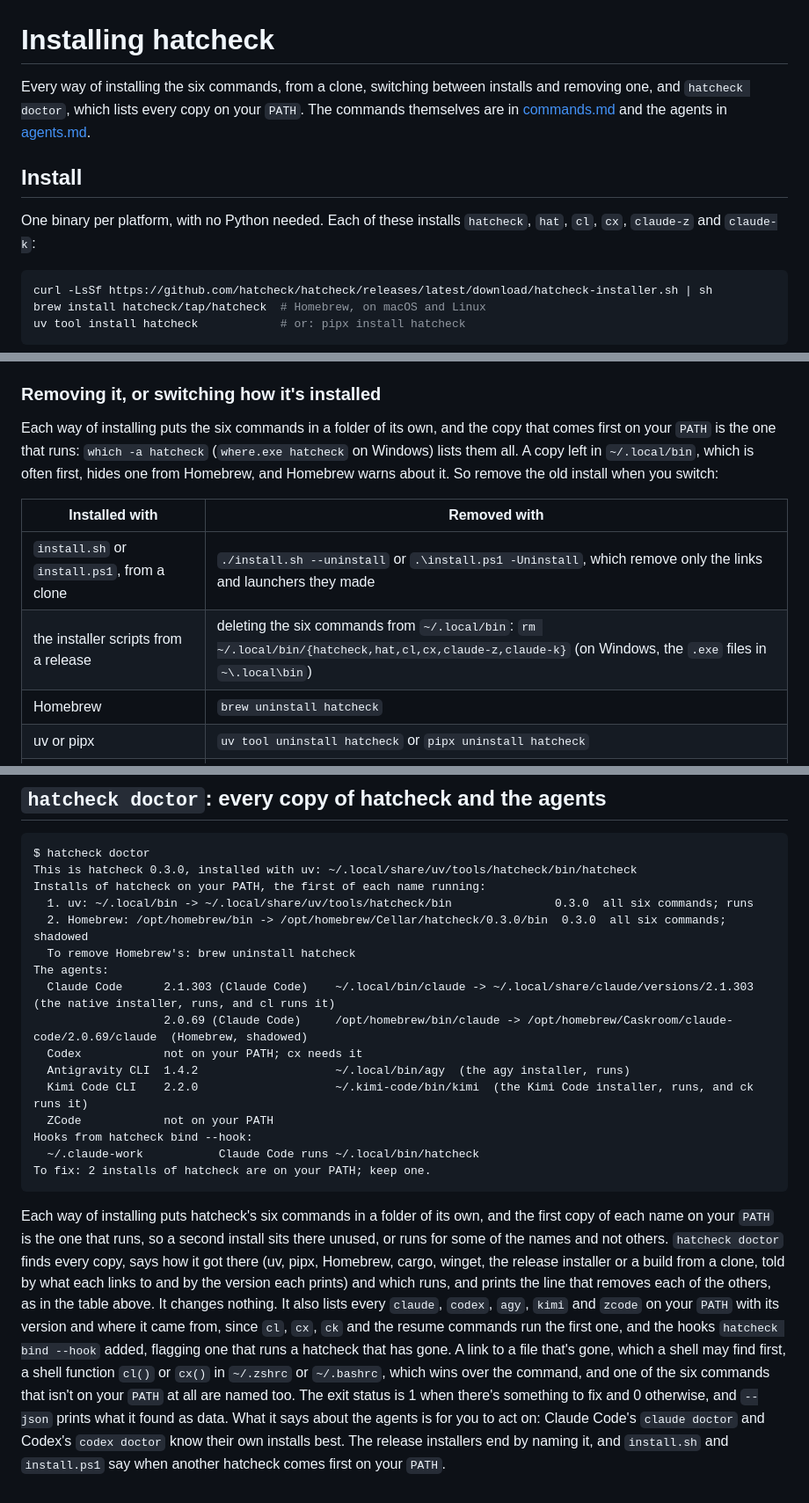
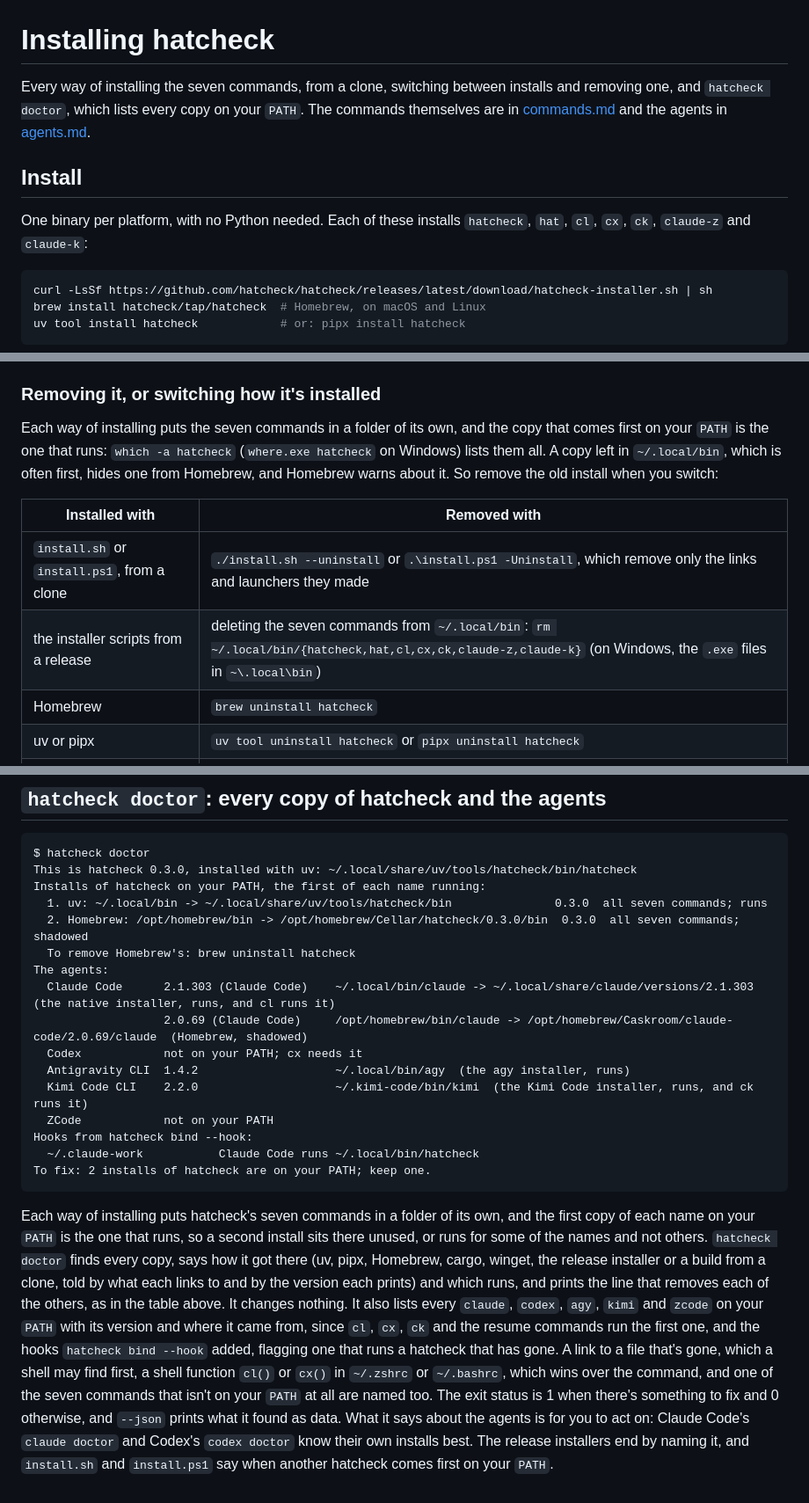
Before and after one commit to hatcheck/hatcheck, a Markdown page: docs/install.md, 3 parts joined by grey strips. Shown at 88% size. GitHub-like rendering.

````diff
--- a/docs/install.md
+++ b/docs/install.md
@@ -1,13 +1,13 @@
 # Installing hatcheck
 
-Every way of installing the six commands, from a clone, switching between installs and
+Every way of installing the seven commands, from a clone, switching between installs and
 removing one, and `hatcheck doctor`, which lists every copy on your `PATH`. The commands
 themselves are in [commands.md](commands.md) and the agents in [agents.md](agents.md).
 
 ## Install
 
 One binary per platform, with no Python needed. Each of these installs `hatcheck`, `hat`, `cl`,
-`cx`, `claude-z` and `claude-k`:
+`cx`, `ck`, `claude-z` and `claude-k`:
 
 ```bash
 curl -LsSf https://github.com/hatcheck/hatcheck/releases/latest/download/hatcheck-installer.sh | sh
@@ -90,7 +90,7 @@ finds a session's files.
 
 ### Removing it, or switching how it's installed
 
-Each way of installing puts the six commands in a folder of its own, and the copy that comes first
+Each way of installing puts the seven commands in a folder of its own, and the copy that comes first
 on your `PATH` is the one that runs: `which -a hatcheck` (`where.exe hatcheck` on Windows) lists
 them all. A copy left in `~/.local/bin`, which is often first, hides one from Homebrew, and
 Homebrew warns about it. So remove the old install when you switch:
@@ -98,7 +98,7 @@ Homebrew warns about it. So remove the old install when you switch:
 | Installed with | Removed with |
 |---|---|
 | `install.sh` or `install.ps1`, from a clone | `./install.sh --uninstall` or `.\install.ps1 -Uninstall`, which remove only the links and launchers they made |
-| the installer scripts from a release | deleting the six commands from `~/.local/bin`: `rm ~/.local/bin/{hatcheck,hat,cl,cx,claude-z,claude-k}` (on Windows, the `.exe` files in `~\.local\bin`) |
+| the installer scripts from a release | deleting the seven commands from `~/.local/bin`: `rm ~/.local/bin/{hatcheck,hat,cl,cx,ck,claude-z,claude-k}` (on Windows, the `.exe` files in `~\.local\bin`) |
 | Homebrew | `brew uninstall hatcheck` |
 | uv or pipx | `uv tool uninstall hatcheck` or `pipx uninstall hatcheck` |
 | cargo | `cargo uninstall hatcheck` |
@@ -125,8 +125,8 @@ Homebrew warns about it. So remove the old install when you switch:
 $ hatcheck doctor
 This is hatcheck 0.3.0, installed with uv: ~/.local/share/uv/tools/hatcheck/bin/hatcheck
 Installs of hatcheck on your PATH, the first of each name running:
-  1. uv: ~/.local/bin -> ~/.local/share/uv/tools/hatcheck/bin               0.3.0  all six commands; runs
-  2. Homebrew: /opt/homebrew/bin -> /opt/homebrew/Cellar/hatcheck/0.3.0/bin  0.3.0  all six commands; shadowed
+  1. uv: ~/.local/bin -> ~/.local/share/uv/tools/hatcheck/bin               0.3.0  all seven commands; runs
+  2. Homebrew: /opt/homebrew/bin -> /opt/homebrew/Cellar/hatcheck/0.3.0/bin  0.3.0  all seven commands; shadowed
   To remove Homebrew's: brew uninstall hatcheck
 The agents:
   Claude Code      2.1.303 (Claude Code)    ~/.local/bin/claude -> ~/.local/share/claude/versions/2.1.303  (the native installer, runs, and cl runs it)
@@ -140,7 +140,7 @@ Hooks from hatcheck bind --hook:
 To fix: 2 installs of hatcheck are on your PATH; keep one.
 ```
 
-Each way of installing puts hatcheck's six commands in a folder of its own, and the first copy of
+Each way of installing puts hatcheck's seven commands in a folder of its own, and the first copy of
 each name on your `PATH` is the one that runs, so a second install sits there unused, or runs for
 some of the names and not others. `hatcheck doctor` finds every copy, says how it got there (uv,
 pipx, Homebrew, cargo, winget, the release installer or a build from a clone, told by what each
@@ -150,7 +150,7 @@ the others, as in the table above. It changes nothing. It also lists every `clau
 and the resume commands run the first one, and the hooks `hatcheck bind --hook` added, flagging one that runs a
 hatcheck that has gone. A link to a file that's gone, which a shell may find first, a shell
 function `cl()` or `cx()` in `~/.zshrc` or `~/.bashrc`, which wins over the command, and one of
-the six commands that isn't on your `PATH` at all are named too. The exit status is 1 when there's something to fix and 0 otherwise, and `--json` prints what
+the seven commands that isn't on your `PATH` at all are named too. The exit status is 1 when there's something to fix and 0 otherwise, and `--json` prints what
 it found as data. What it says about the agents is for you to act on: Claude Code's `claude doctor`
 and Codex's `codex doctor` know their own installs best. The release installers end by naming it,
 and `install.sh` and `install.ps1` say when another hatcheck comes first on your `PATH`.
````
Also changed, not shown: crates/hatcheck/README.md (+9 -6 lines), docs/rust-port.md (+3 -3 lines).
